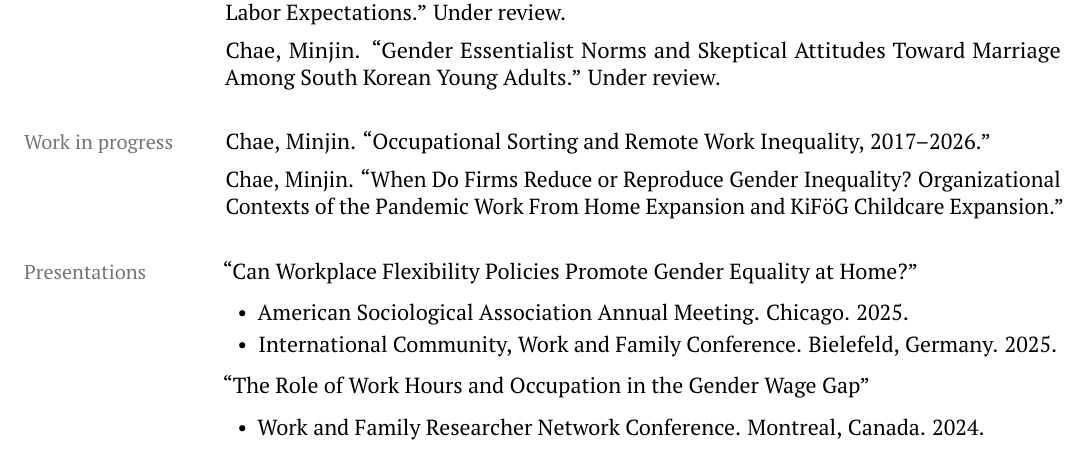
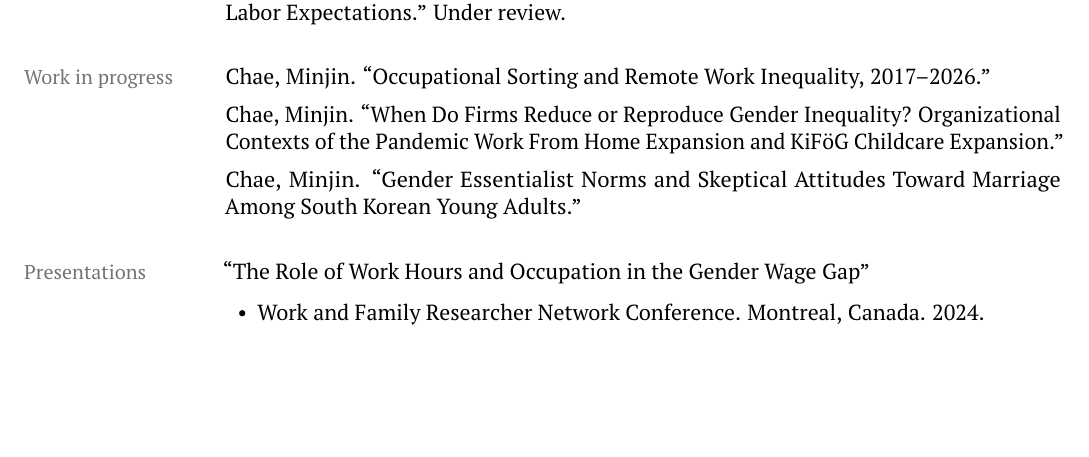
Before and after one commit to chaeminjin/chaeminjin.github.io, a LaTeX CV (Chae_CV.tex): part of page 1 of 3, cut so that both start at the same text, the shorter picture padded with empty space. Compiled offline with pdfLaTeX.

Commit message:
Move Korean paper to work in progress, drop one CV presentation entry
Working papers now lists only the flexibility paper. Move Korean paper
to last position in Work in progress without status note. Remove the
Workplace Flexibility presentation block from CV. Site and CV match.

Co-Authored-By: Claude Opus 4.7 (1M context) <noreply@anthropic.com>

```diff
--- a/Chae_CV.tex
+++ b/Chae_CV.tex
@@ -74,20 +74,14 @@ Yun, Youngho, Yeani Choi, and Minjin Chae. 2021. ``Development and Validity Test
 \cvsection{Working papers}
 Chae, Minjin. ``When Does Gender Trump Flexibility? Workplace Flexibility and Domestic Labor Expectations.'' Under review.
 
-Chae, Minjin. ``Gender Essentialist Norms and Skeptical Attitudes Toward Marriage Among South Korean Young Adults.'' Under review.
-
 \cvsection{Work in progress}
 Chae, Minjin. ``Occupational Sorting and Remote Work Inequality, 2017--2026.''
 
 Chae, Minjin. ``When Do Firms Reduce or Reproduce Gender Inequality? Organizational Contexts of the Pandemic Work From Home Expansion and KiF\"oG Childcare Expansion.''
 
+Chae, Minjin. ``Gender Essentialist Norms and Skeptical Attitudes Toward Marriage Among South Korean Young Adults.''
+
 \cvsection{Presentations}
-``Can Workplace Flexibility Policies Promote Gender Equality at Home?''
-\begin{itemize}
-\item American Sociological Association Annual Meeting. Chicago. 2025.
-\item International Community, Work and Family Conference. Bielefeld, Germany. 2025.
-\end{itemize}
-
 ``The Role of Work Hours and Occupation in the Gender Wage Gap''
 \begin{itemize}
 \item Work and Family Researcher Network Conference. Montreal, Canada. 2024.
```
Also changed, not shown: index.md (+1 -1 lines), Chae_CV.pdf.
